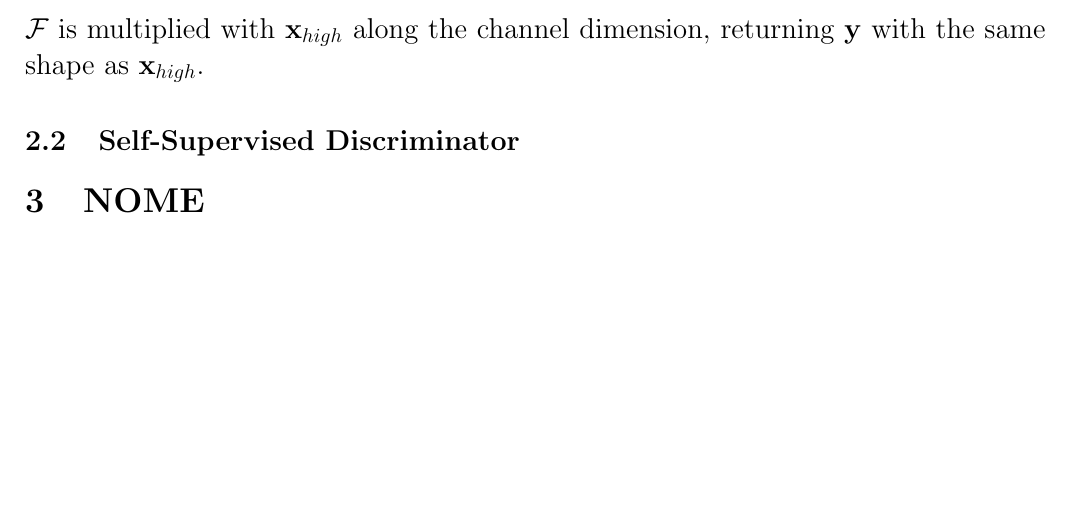
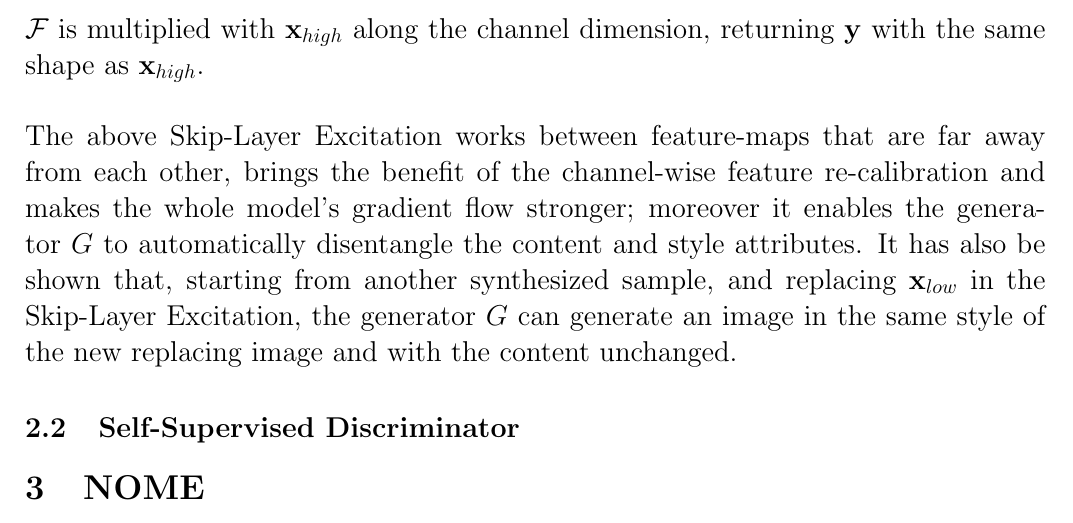
Before and after one commit to mauroficorella/Neural-Networks, a LaTeX document (Documentation/Relation/report_NN.tex): part of page 5 of 5, cut so that both start at the same text, the shorter picture padded with empty space. Compiled offline with pdfLaTeX.

Commit message:
updated latex

```diff
--- a/Documentation/Relation/report_NN.tex
+++ b/Documentation/Relation/report_NN.tex
@@ -187,7 +187,11 @@ First of all $\mathcal{F}$ contains an adaptive average-pooling layer that down-
 convolutional-layer that further down-samples it into $1 \times 1$. Moreover non-linearity is modeled by a LeakyReLU, and after that another
 convolutional-layer is used to let $\mathbf{x}_{low}$ having the same channel size as $\mathbf{x}_{high}$. Finally there is a Sigmoid function that
 does a gating operation, and then the output from $\mathcal{F}$ is multiplied with $\mathbf{x}_{high}$ along the channel dimension, returning $\mathbf{y}$
-with the same shape as $\mathbf{x}_{high}$.
+with the same shape as $\mathbf{x}_{high}$.\\\\
+The above Skip-Layer Excitation works between feature-maps that are far away from each other, brings the benefit of the channel-wise feature re-calibration
+and makes the whole model’s gradient flow stronger; moreover it enables the generator $G$ to automatically disentangle the content and style attributes.
+It has also be shown that, starting from another synthesized sample, and replacing $\mathbf{x}_{low}$ in the Skip-Layer Excitation, the generator $G$ can generate an image
+in the same style of the new replacing image and with the content unchanged.
 
 \subsection{Self-Supervised Discriminator}
 
```
Also changed, not shown: Documentation/Relation/report_NN.pdf, 3 other files.
